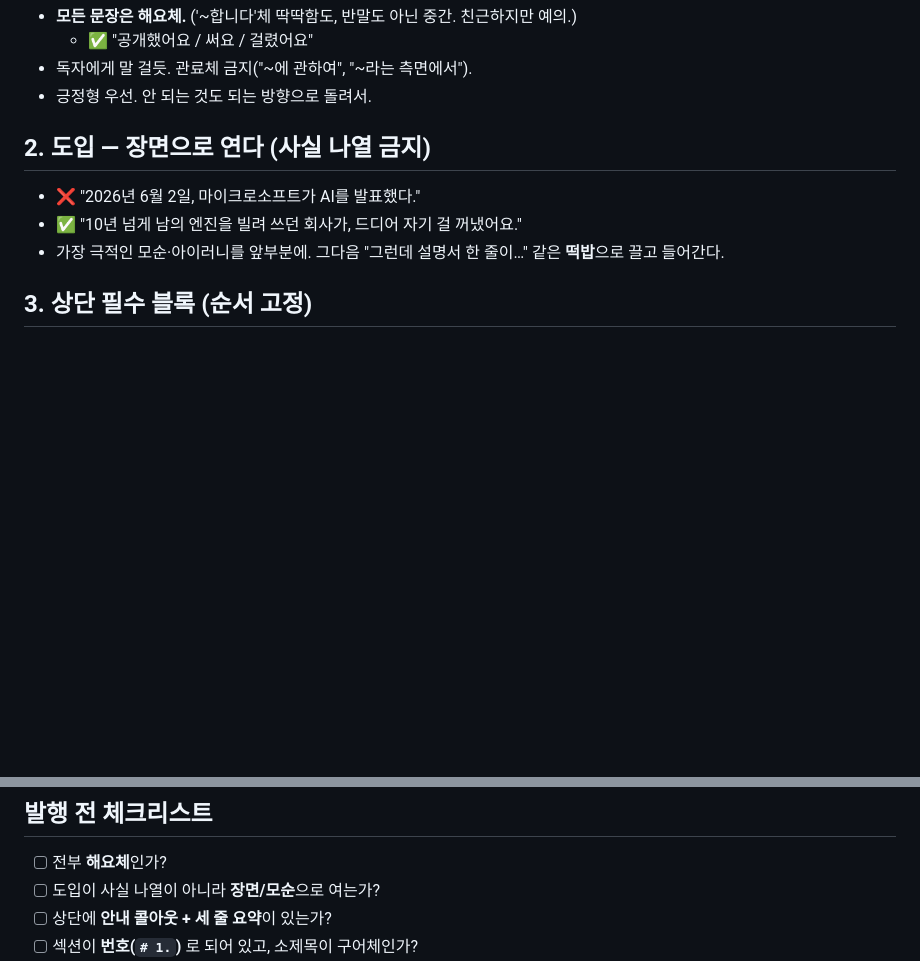
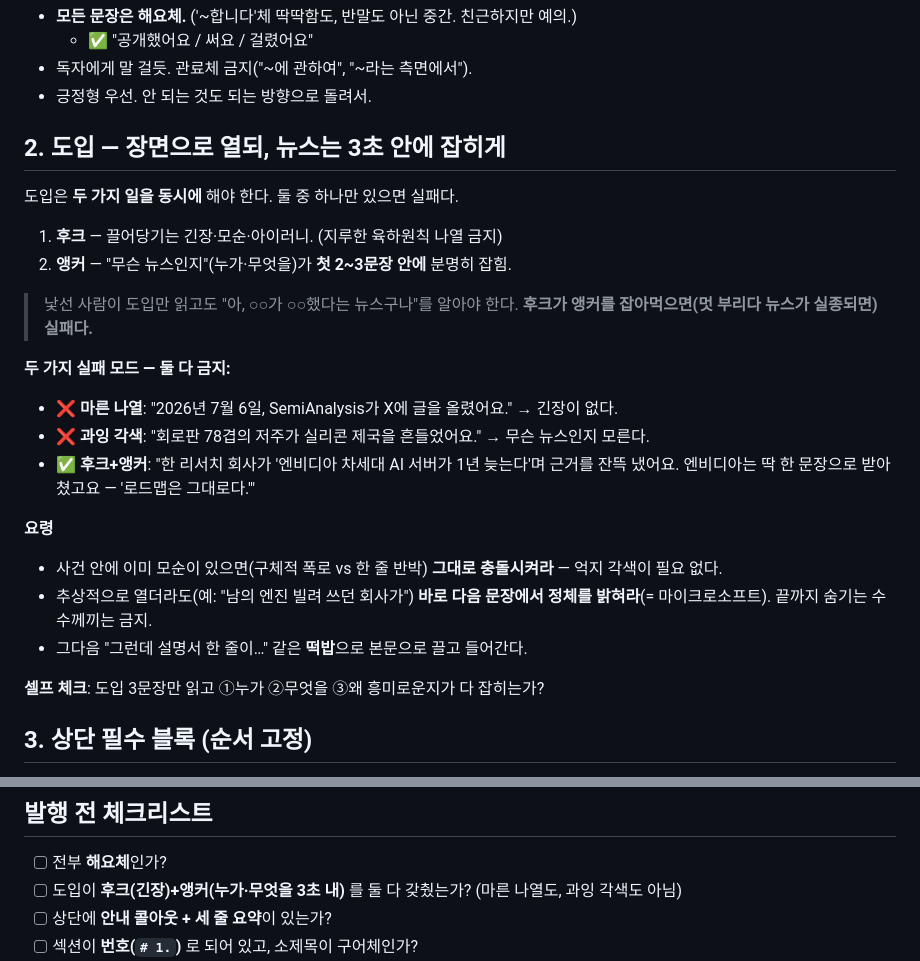
Before and after one commit to aicatveo3-prog/ai_Blog, a Markdown page: system/writing-guide.md, 2 parts joined by grey strips. Rendered like a GitHub page; blank space fills up the shorter version.

Commit message:
글쓰기 가이드: 도입 규칙 개정 — 후크+앵커 균형(뉴스 실종 방지)
'사실 나열 금지'만 강조하던 규칙 2를 개정. 도입이 후크(긴장)와
앵커(누가·무엇을 3초 내)를 동시에 갖추도록. 과잉 각색으로 뉴스가
사라지는 실패 모드를 명시적으로 금지하고, 체크리스트 항목도 갱신.

Co-Authored-By: Claude Opus 4.8 <noreply@anthropic.com>
Claude-Session: https://claude.ai/code/session_01BU2PN6DxYyFLxPZdi3Le2T

```diff
--- a/system/writing-guide.md
+++ b/system/writing-guide.md
@@ -29,11 +29,26 @@
 - 독자에게 말 걸듯. 관료체 금지("~에 관하여", "~라는 측면에서").
 - 긍정형 우선. 안 되는 것도 되는 방향으로 돌려서.
 
-## 2. 도입 — 장면으로 연다 (사실 나열 금지)
+## 2. 도입 — 장면으로 열되, 뉴스는 3초 안에 잡히게
 
-- ❌ "2026년 6월 2일, 마이크로소프트가 AI를 발표했다."
-- ✅ "10년 넘게 남의 엔진을 빌려 쓰던 회사가, 드디어 자기 걸 꺼냈어요."
-- 가장 극적인 모순·아이러니를 앞부분에. 그다음 "그런데 설명서 한 줄이…" 같은 **떡밥**으로 끌고 들어간다.
+도입은 **두 가지 일을 동시에** 해야 한다. 둘 중 하나만 있으면 실패다.
+1. **후크** — 끌어당기는 긴장·모순·아이러니. (지루한 육하원칙 나열 금지)
+2. **앵커** — "무슨 뉴스인지"(누가·무엇을)가 **첫 2~3문장 안에** 분명히 잡힘.
+
+> 낯선 사람이 도입만 읽고도 "아, ○○가 ○○했다는 뉴스구나"를 알아야 한다.
+> **후크가 앵커를 잡아먹으면(멋 부리다 뉴스가 실종되면) 실패다.**
+
+**두 가지 실패 모드 — 둘 다 금지:**
+- ❌ **마른 나열**: "2026년 7월 6일, SemiAnalysis가 X에 글을 올렸어요." → 긴장이 없다.
+- ❌ **과잉 각색**: "회로판 78겹의 저주가 실리콘 제국을 흔들었어요." → 무슨 뉴스인지 모른다.
+- ✅ **후크+앵커**: "한 리서치 회사가 '엔비디아 차세대 AI 서버가 1년 늦는다'며 근거를 잔뜩 냈어요. 엔비디아는 딱 한 문장으로 받아쳤고요 — '로드맵은 그대로다.'"
+
+**요령**
+- 사건 안에 이미 모순이 있으면(구체적 폭로 vs 한 줄 반박) **그대로 충돌시켜라** — 억지 각색이 필요 없다.
+- 추상적으로 열더라도(예: "남의 엔진 빌려 쓰던 회사가") **바로 다음 문장에서 정체를 밝혀라**(= 마이크로소프트). 끝까지 숨기는 수수께끼는 금지.
+- 그다음 "그런데 설명서 한 줄이…" 같은 **떡밥**으로 본문으로 끌고 들어간다.
+
+**셀프 체크**: 도입 3문장만 읽고 ①누가 ②무엇을 ③왜 흥미로운지가 다 잡히는가?
 
 ## 3. 상단 필수 블록 (순서 고정)
 
@@ -149,7 +164,7 @@
 ## 발행 전 체크리스트
 
 - [ ] 전부 **해요체**인가?
-- [ ] 도입이 사실 나열이 아니라 **장면/모순**으로 여는가?
+- [ ] 도입이 **후크(긴장)+앵커(누가·무엇을 3초 내)** 를 둘 다 갖췄는가? (마른 나열도, 과잉 각색도 아님)
 - [ ] 상단에 **안내 콜아웃 + 세 줄 요약**이 있는가?
 - [ ] 섹션이 **번호(`# 1.`)** 로 되어 있고, 소제목이 구어체인가?
 - [ ] **떡밥을 걸고 실제로 회수**했는가?
```
